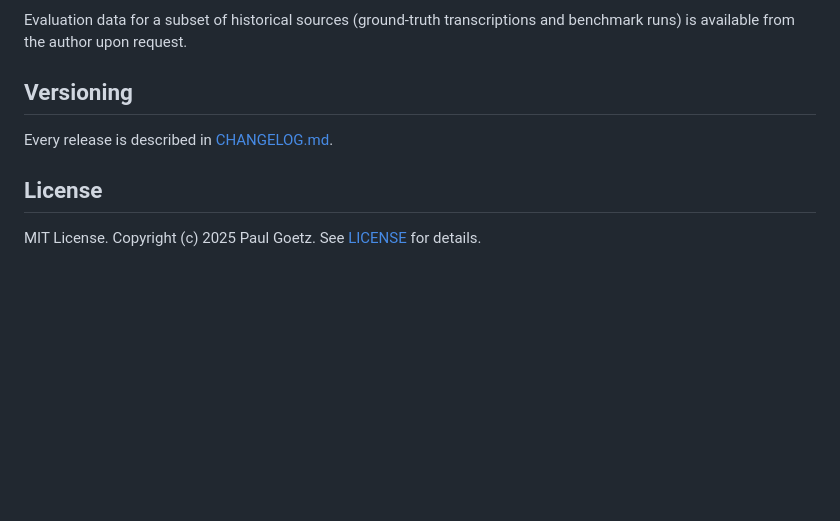
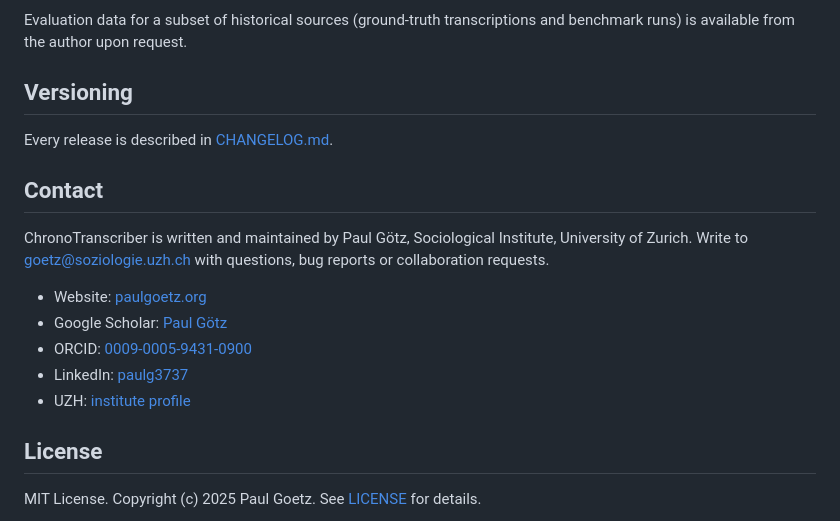
Before and after one commit to Paullllllllllllllllll/ChronoTranscriber, a Markdown page: README.md, the part around the change. GitHub-like rendering; blank space fills up the shorter version.

Commit message:
docs(readme): add a contact section
- README.md:
  - Add a Contact section with the maintainer's email, website, Google
    Scholar, ORCID, LinkedIn and UZH profile links.

Readers who want to report a problem or ask about the tool now find the
maintainer's channels in one place, and the links tie the repository to
the author's other public profiles.

```diff
--- a/README.md
+++ b/README.md
@@ -1084,6 +1084,19 @@ benchmark runs) is available from the author upon request.
 
 Every release is described in [CHANGELOG.md](CHANGELOG.md).
 
+## Contact
+
+ChronoTranscriber is written and maintained by Paul Götz, Sociological
+Institute, University of Zurich. Write to
+[goetz@soziologie.uzh.ch](mailto:goetz@soziologie.uzh.ch) with questions, bug
+reports or collaboration requests.
+
+- Website: [paulgoetz.org](https://paulgoetz.org)
+- Google Scholar: [Paul Götz](https://scholar.google.com/citations?user=V9WRFP4AAAAJ)
+- ORCID: [0009-0005-9431-0900](https://orcid.org/0009-0005-9431-0900)
+- LinkedIn: [paulg3737](https://www.linkedin.com/in/paulg3737)
+- UZH: [institute profile](https://www.suz.uzh.ch/en/institute/aboutus/mid_level/goetz.html)
+
 ## License
 
 MIT License. Copyright (c) 2025 Paul Goetz. See [LICENSE](LICENSE) for details.
```
